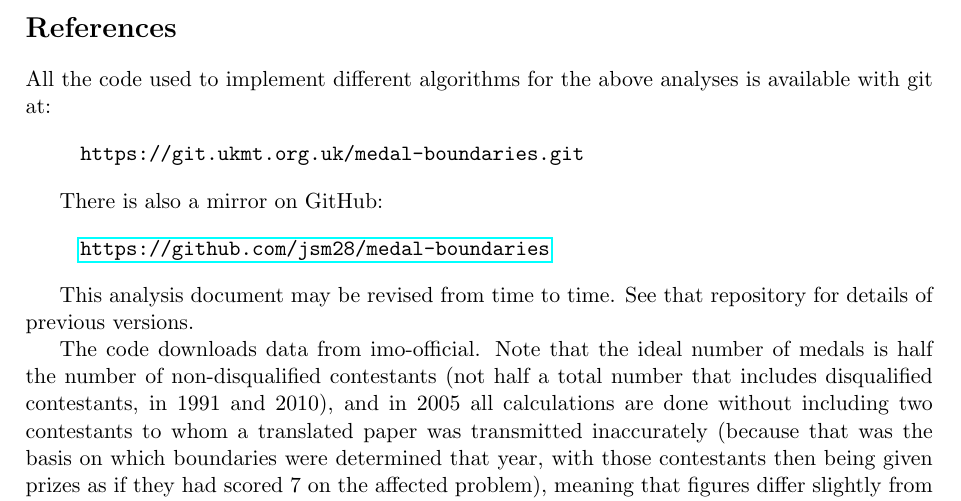
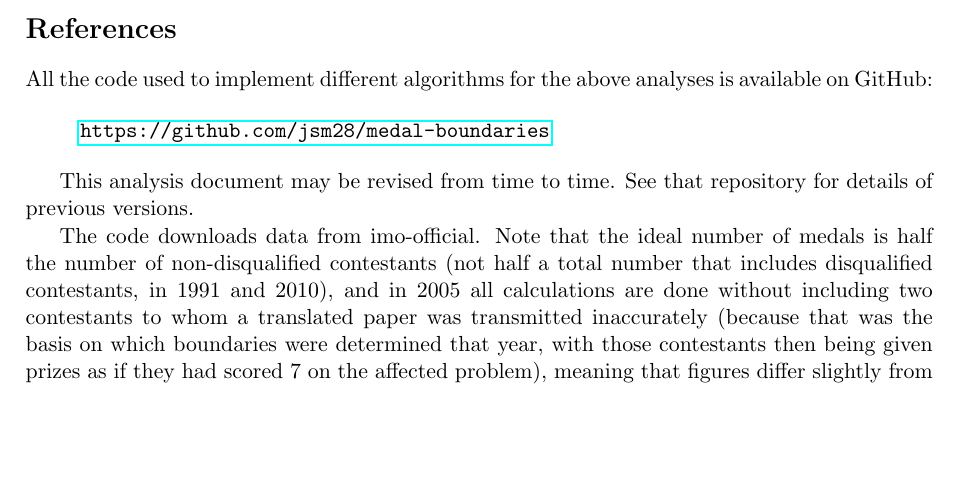
Before and after one commit to jsm28/medal-boundaries, a LaTeX document (imo-analysis.tex): part of page 3 of 3, cut so that both start at the same text, the shorter picture padded with empty space. Compiled offline with pdfLaTeX.

Commit message:
Reference GitHub as main location, not git.ukmt.org.uk
This isn't actually a UKMT project, and having multiple hosting
locations is excess complexity for it.

```diff
--- a/imo-analysis.tex
+++ b/imo-analysis.tex
@@ -198,13 +198,7 @@ medals, then fewer gold medals) are on the left.
 \section*{References}
 
 All the code used to implement different algorithms for the above
-analyses is available with git at:
-
-\begin{quote}
-\texttt{https://git.ukmt.org.uk/medal-boundaries.git}
-\end{quote}
-
-There is also a mirror on GitHub:
+analyses is available on GitHub:
 
 \begin{quote}
 \texttt{\href{https://github.com/jsm28/medal-boundaries}{https://github.com/jsm28/medal-boundaries}}
```
